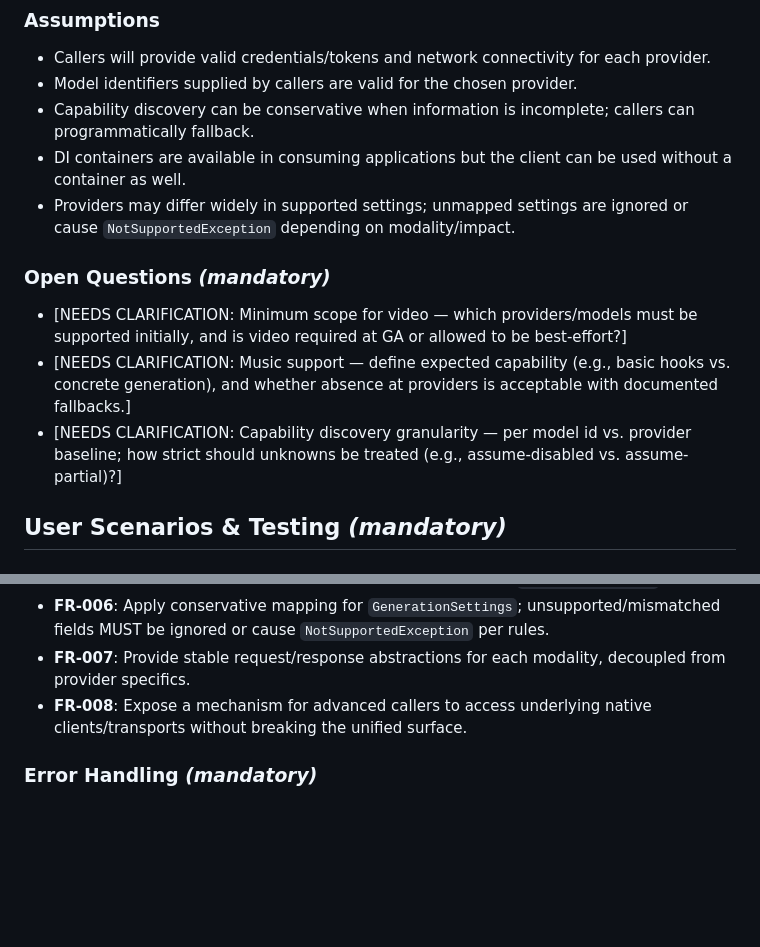
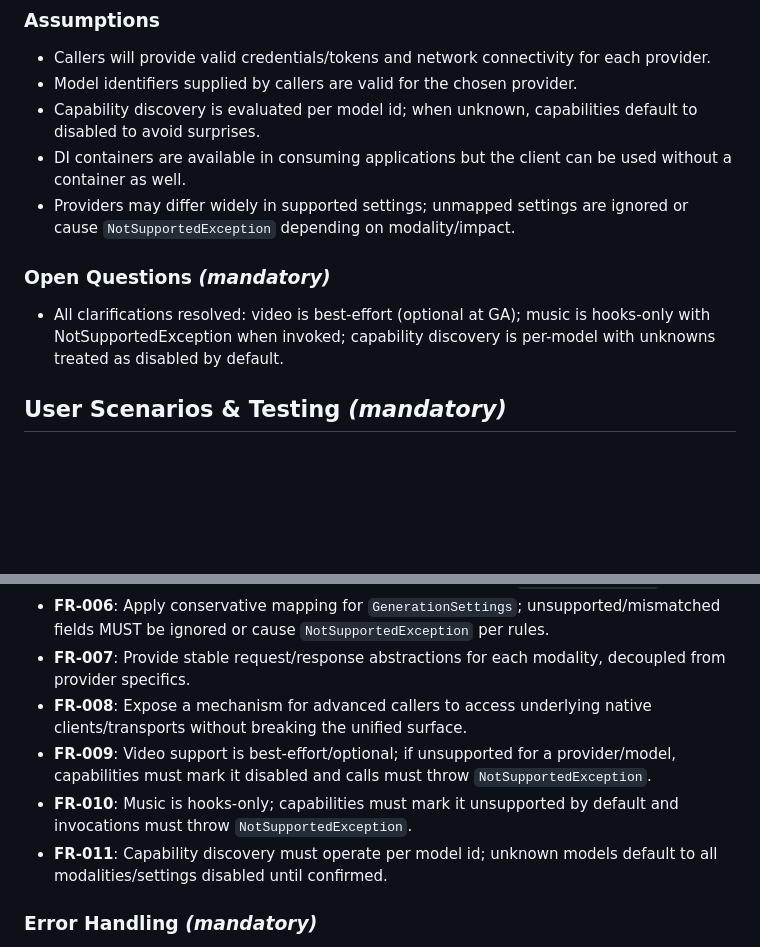
Before and after one commit to abandonedbranch/narratoria, a Markdown page: specs/001-unified-inference/spec.md, 2 parts joined by grey strips. Drawn GitHub-style; blank space fills up the shorter version.

Commit message:
spec: resolve clarifications for UnifiedInference

```diff
--- a/specs/001-unified-inference/spec.md
+++ b/specs/001-unified-inference/spec.md
@@ -29,15 +29,13 @@
 
 - Callers will provide valid credentials/tokens and network connectivity for each provider.
 - Model identifiers supplied by callers are valid for the chosen provider.
-- Capability discovery can be conservative when information is incomplete; callers can programmatically fallback.
+- Capability discovery is evaluated per model id; when unknown, capabilities default to disabled to avoid surprises.
 - DI containers are available in consuming applications but the client can be used without a container as well.
 - Providers may differ widely in supported settings; unmapped settings are ignored or cause `NotSupportedException` depending on modality/impact.
 
 ### Open Questions *(mandatory)*
 
-- [NEEDS CLARIFICATION: Minimum scope for video — which providers/models must be supported initially, and is video required at GA or allowed to be best-effort?]
-- [NEEDS CLARIFICATION: Music support — define expected capability (e.g., basic hooks vs. concrete generation), and whether absence at providers is acceptable with documented fallbacks.]
-- [NEEDS CLARIFICATION: Capability discovery granularity — per model id vs. provider baseline; how strict should unknowns be treated (e.g., assume-disabled vs. assume-partial)?]
+- All clarifications resolved: video is best-effort (optional at GA); music is hooks-only with NotSupportedException when invoked; capability discovery is per-model with unknowns treated as disabled by default.
 
 ## User Scenarios & Testing *(mandatory)*
 
@@ -141,6 +139,9 @@ List the externally observable surface area this feature introduces or changes.
 - **FR-006**: Apply conservative mapping for `GenerationSettings`; unsupported/mismatched fields MUST be ignored or cause `NotSupportedException` per rules.
 - **FR-007**: Provide stable request/response abstractions for each modality, decoupled from provider specifics.
 - **FR-008**: Expose a mechanism for advanced callers to access underlying native clients/transports without breaking the unified surface.
+- **FR-009**: Video support is best-effort/optional; if unsupported for a provider/model, capabilities must mark it disabled and calls must throw `NotSupportedException`.
+- **FR-010**: Music is hooks-only; capabilities must mark it unsupported by default and invocations must throw `NotSupportedException`.
+- **FR-011**: Capability discovery must operate per model id; unknown models default to all modalities/settings disabled until confirmed.
 
 ### Error Handling *(mandatory)*
 
```
Also changed, not shown: 1 other file.
